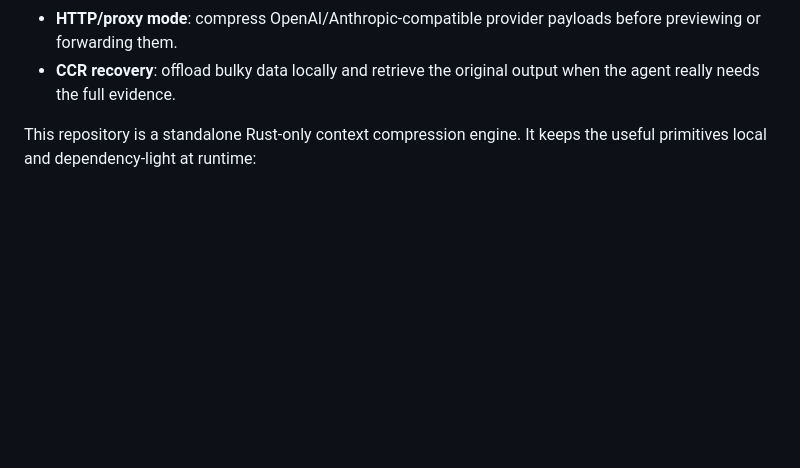
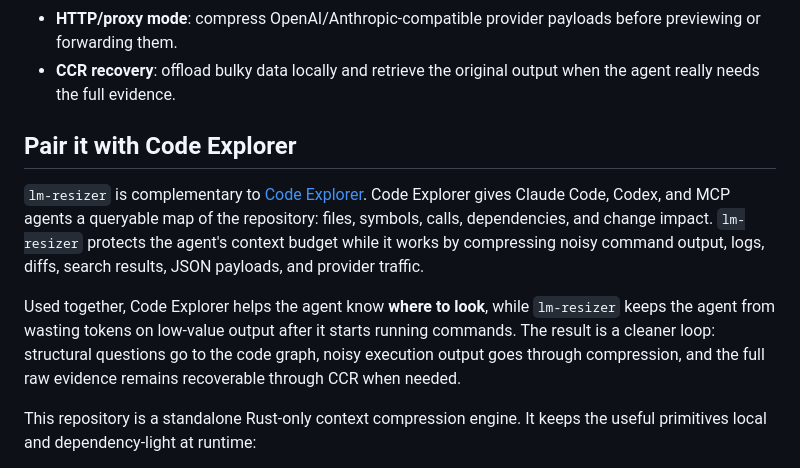
Before and after one commit to phuetz/lm-resizer, a Markdown page: README.md, the part around the change. Rendered like a GitHub page; blank space fills up the shorter version.

```diff
--- a/README.md
+++ b/README.md
@@ -30,6 +30,21 @@ Use it as a context-budget layer for agent workflows:
   before previewing or forwarding them.
 - **CCR recovery**: offload bulky data locally and retrieve the original output
   when the agent really needs the full evidence.
+
+## Pair it with Code Explorer
+
+`lm-resizer` is complementary to
+[Code Explorer](https://github.com/phuetz/code-explorer). Code Explorer gives
+Claude Code, Codex, and MCP agents a queryable map of the repository: files,
+symbols, calls, dependencies, and change impact. `lm-resizer` protects the
+agent's context budget while it works by compressing noisy command output,
+logs, diffs, search results, JSON payloads, and provider traffic.
+
+Used together, Code Explorer helps the agent know **where to look**, while
+`lm-resizer` keeps the agent from wasting tokens on low-value output after it
+starts running commands. The result is a cleaner loop: structural questions go
+to the code graph, noisy execution output goes through compression, and the full
+raw evidence remains recoverable through CCR when needed.
 
 This repository is a standalone Rust-only context compression engine. It keeps the
 useful primitives local and dependency-light at runtime:
```
Also changed, not shown: README.fr.md (+52 -4 lines).
